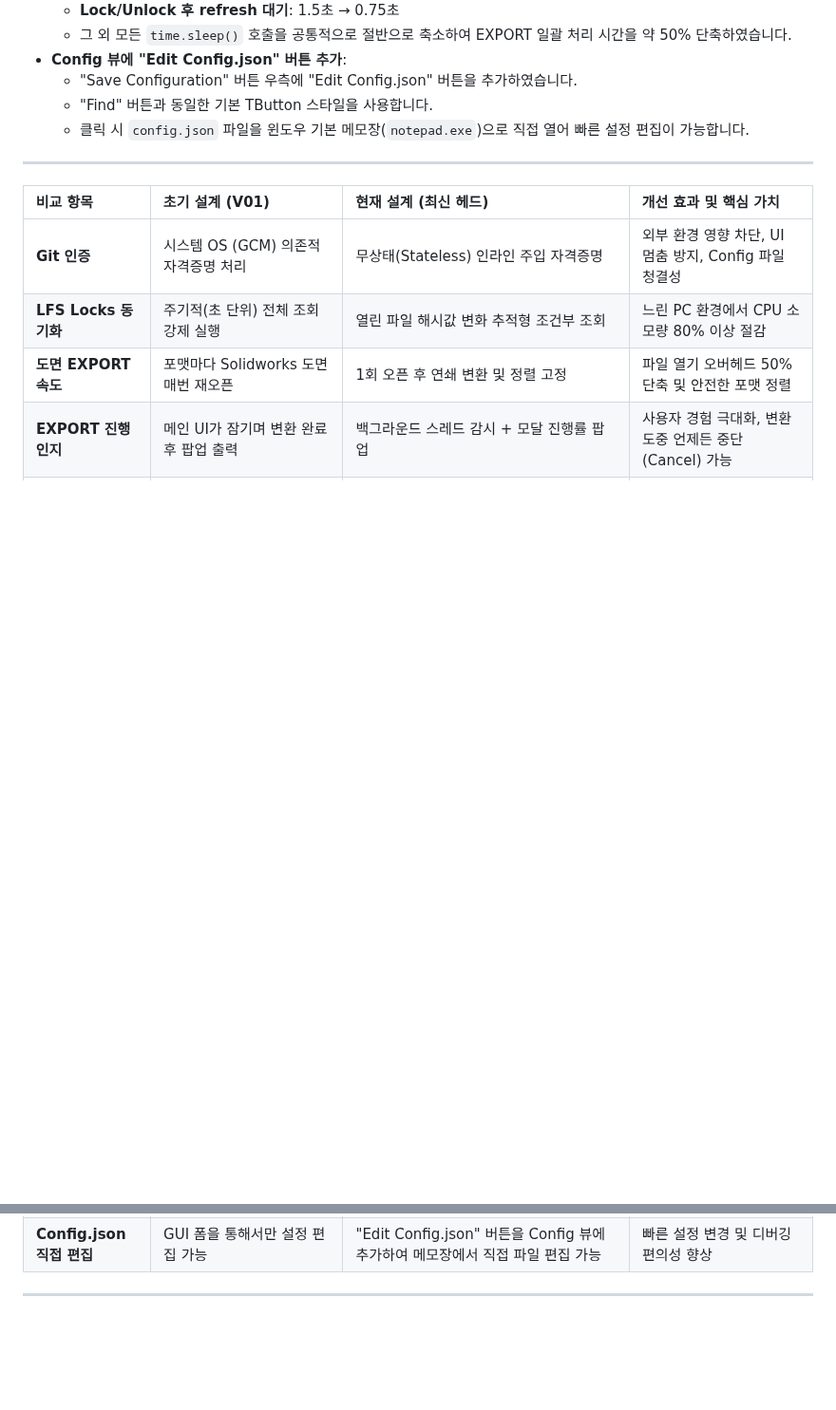
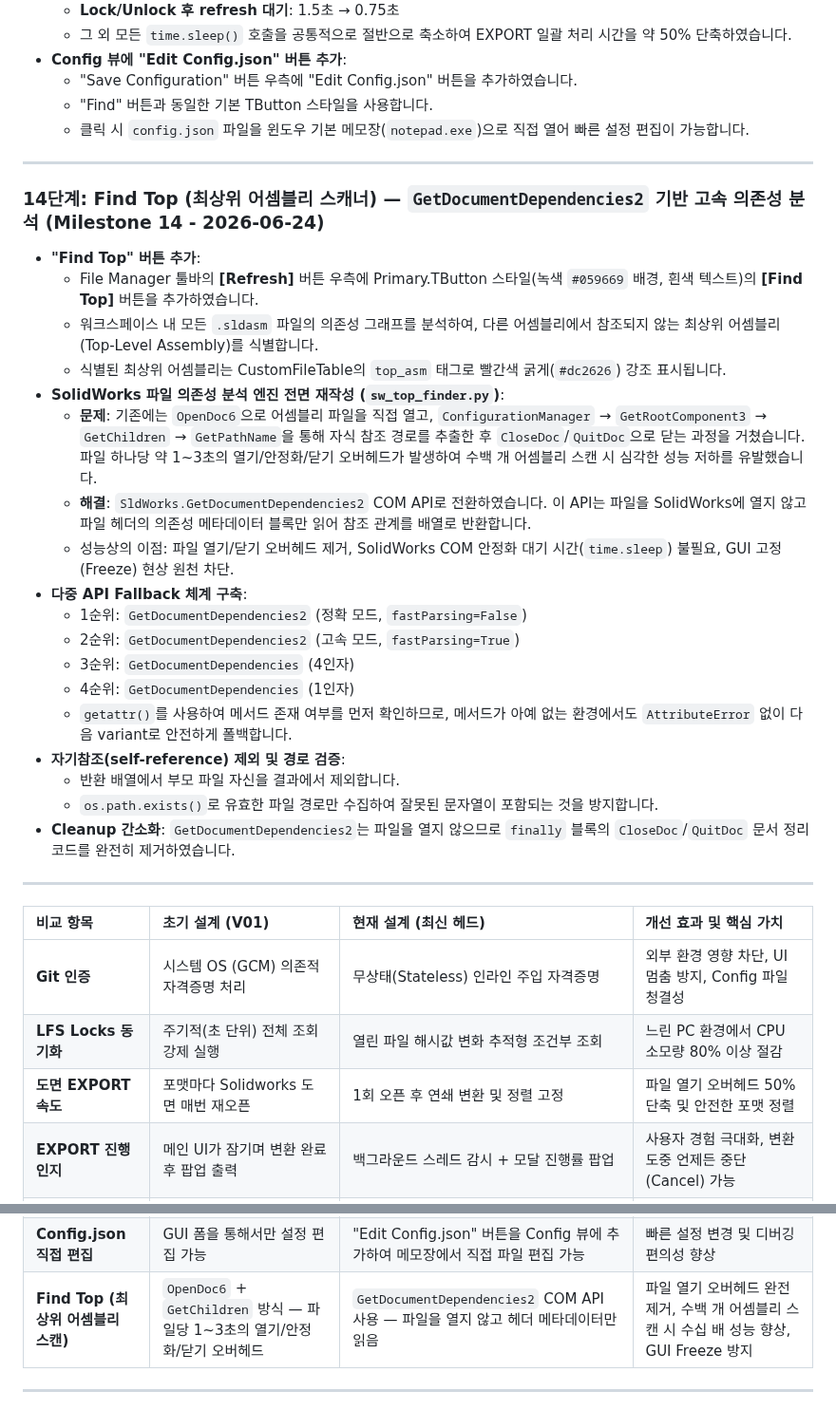
Before and after one commit to dymaxionkim/GIT4SW, a Markdown page: history.md, 2 parts joined by grey strips. Shown at 95% size. Drawn GitHub-style; blank space fills up the shorter version.

```diff
--- a/history.md
+++ b/history.md
@@ -227,6 +229,28 @@ gantt
 
 ---
 
+### 14단계: Find Top (최상위 어셈블리 스캐너) — `GetDocumentDependencies2` 기반 고속 의존성 분석 (Milestone 14 - 2026-06-24)
+* **"Find Top" 버튼 추가**:
+  - File Manager 툴바의 **[Refresh]** 버튼 우측에 Primary.TButton 스타일(녹색 `#059669` 배경, 흰색 텍스트)의 **[Find Top]** 버튼을 추가하였습니다.
+  - 워크스페이스 내 모든 `.sldasm` 파일의 의존성 그래프를 분석하여, 다른 어셈블리에서 참조되지 않는 최상위 어셈블리(Top-Level Assembly)를 식별합니다.
+  - 식별된 최상위 어셈블리는 CustomFileTable의 `top_asm` 태그로 빨간색 굵게(`#dc2626`) 강조 표시됩니다.
+* **SolidWorks 파일 의존성 분석 엔진 전면 재작성 (`sw_top_finder.py`)**:
+  - **문제**: 기존에는 `OpenDoc6`으로 어셈블리 파일을 직접 열고, `ConfigurationManager` → `GetRootComponent3` → `GetChildren` → `GetPathName`을 통해 자식 참조 경로를 추출한 후 `CloseDoc`/`QuitDoc`으로 닫는 과정을 거쳤습니다. 파일 하나당 약 1~3초의 열기/안정화/닫기 오버헤드가 발생하여 수백 개 어셈블리 스캔 시 심각한 성능 저하를 유발했습니다.
+  - **해결**: `SldWorks.GetDocumentDependencies2` COM API로 전환하였습니다. 이 API는 파일을 SolidWorks에 열지 않고 파일 헤더의 의존성 메타데이터 블록만 읽어 참조 관계를 배열로 반환합니다.
+  - 성능상의 이점: 파일 열기/닫기 오버헤드 제거, SolidWorks COM 안정화 대기 시간(`time.sleep`) 불필요, GUI 고정(Freeze) 현상 원천 차단.
+* **다중 API Fallback 체계 구축**:
+  - 1순위: `GetDocumentDependencies2` (정확 모드, `fastParsing=False`)
+  - 2순위: `GetDocumentDependencies2` (고속 모드, `fastParsing=True`)
+  - 3순위: `GetDocumentDependencies` (4인자)
+  - 4순위: `GetDocumentDependencies` (1인자)
+  - `getattr()`를 사용하여 메서드 존재 여부를 먼저 확인하므로, 메서드가 아예 없는 환경에서도 `AttributeError` 없이 다음 variant로 안전하게 폴백합니다.
+* **자기참조(self-reference) 제외 및 경로 검증**:
+  - 반환 배열에서 부모 파일 자신을 결과에서 제외합니다.
+  - `os.path.exists()`로 유효한 파일 경로만 수집하여 잘못된 문자열이 포함되는 것을 방지합니다.
+* **Cleanup 간소화**: `GetDocumentDependencies2`는 파일을 열지 않으므로 `finally` 블록의 `CloseDoc`/`QuitDoc` 문서 정리 코드를 완전히 제거하였습니다.
+
+---
+
 | 비교 항목 | 초기 설계 (V01) | 현재 설계 (최신 헤드) | 개선 효과 및 핵심 가치 |
 | :--- | :--- | :--- | :--- |
 | **Git 인증** | 시스템 OS (GCM) 의존적 자격증명 처리 | 무상태(Stateless) 인라인 주입 자격증명 | 외부 환경 영향 차단, UI 멈춤 방지, Config 파일 청결성 |
@@ -247,6 +271,7 @@ gantt
 | **Git 히스토리 시각화** | 단순 `git log` CLI 명령어 출력 (Graph 버튼) | GUI Graph 터미널 출력 + GitHub Network 그래프 브라우징 연동 (Browse Graph) 지원 | 로컬 시각화 라이브러리 및 렌더링 부하 없이, GitHub 웹 인터페이스의 미려하고 정밀한 대화형 브랜치 맵을 브라우저로 직접 활용 |
 | **성능 최적화 (인위적 대기 시간 단축)** | 안정화를 위한 고정 `time.sleep(2~3)` 대기, EXPORT/BOM 중에도 자동 Lock 모니터가 파일 Lock 시도 | 모든 `time.sleep()` 값을 50% 축소 (2s→1s, 3s→1.5s, 0.3s→0.15s 등) 및 EXPORT/BOM 서브프로세스 실행 중 자동 Lock 모니터의 Lock 시도 억제 (`suppress_auto_lock` 플래그) | 파일당 EXPORT 시간 약 50% 단축, 불필요한 LFS Lock 네트워크 호출 제거 |
 | **Config.json 직접 편집** | GUI 폼을 통해서만 설정 편집 가능 | "Edit Config.json" 버튼을 Config 뷰에 추가하여 메모장에서 직접 파일 편집 가능 | 빠른 설정 변경 및 디버깅 편의성 향상 |
+| **Find Top (최상위 어셈블리 스캔)** | `OpenDoc6` + `GetChildren` 방식 — 파일당 1~3초의 열기/안정화/닫기 오버헤드 | `GetDocumentDependencies2` COM API 사용 — 파일을 열지 않고 헤더 메타데이터만 읽음 | 파일 열기 오버헤드 완전 제거, 수백 개 어셈블리 스캔 시 수십 배 성능 향상, GUI Freeze 방지 |
 
 ---
 
```
Also changed, not shown: other parts of history.md (+2 -0 lines), README.md (+29 -9 lines), README_ko.md (+27 -2 lines), GIT4SW.png, GIT4SW_01.png (added), GIT4SW_02.png, GIT4SW_03.png (added), GIT4SW_04.png (added), GIT4SW_05.png (added), 3 other files.
